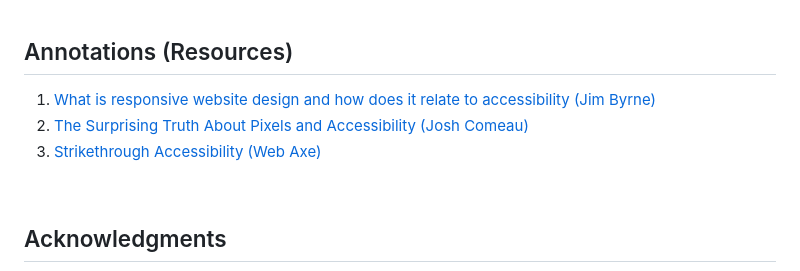
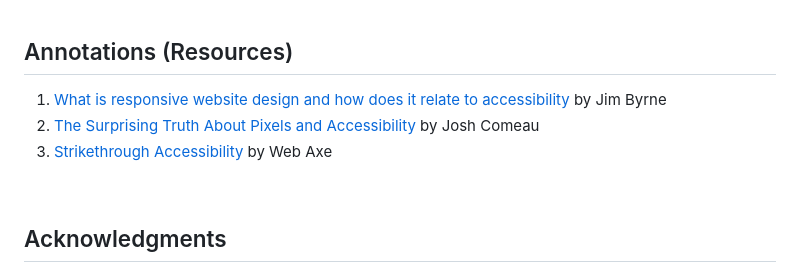
Before and after one commit to Nimus-oes/frontend, a Markdown page: 05-Product Preview Card/README.md, the part around the change. Rendered like a GitHub page.

```diff
--- a/05-Product Preview Card/README.md
+++ b/05-Product Preview Card/README.md
@@ -156,9 +156,9 @@ Here’s the common code to make an element visually hidden but accessible to sc
 
 ## Annotations (Resources)
 
-1. [What is responsive website design and how does it relate to accessibility (Jim Byrne)](https://jimbyrne.co.uk/what-is-responsive-website-design-and-how-does-it-relate-to-accessibility/)
-2. [The Surprising Truth About Pixels and Accessibility (Josh Comeau)](https://www.joshwcomeau.com/css/surprising-truth-about-pixels-and-accessibility/)
-3. [Strikethrough Accessibility (Web Axe)](https://www.joshwcomeau.com/css/surprising-truth-about-pixels-and-accessibility/)
+1. [What is responsive website design and how does it relate to accessibility](https://jimbyrne.co.uk/what-is-responsive-website-design-and-how-does-it-relate-to-accessibility/) by Jim Byrne
+2. [The Surprising Truth About Pixels and Accessibility](https://www.joshwcomeau.com/css/surprising-truth-about-pixels-and-accessibility/) by Josh Comeau
+3. [Strikethrough Accessibility](https://www.joshwcomeau.com/css/surprising-truth-about-pixels-and-accessibility/) by Web Axe
 
 <br>
 
```
